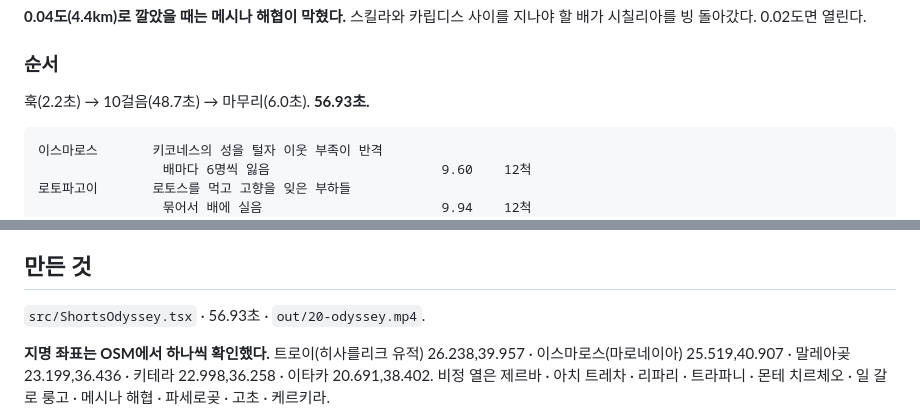
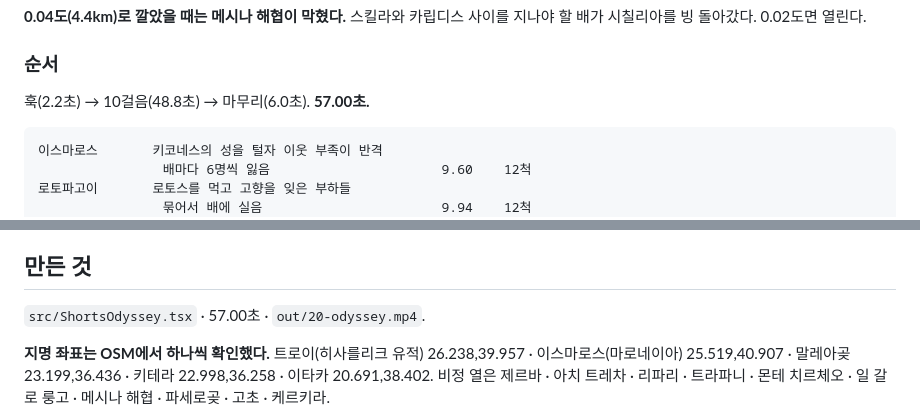
Before and after one commit to Hyunjoon-Jin/Videomaker, a Markdown page: docs/plan-odyssey.md, 2 parts joined by grey strips. Drawn GitHub-style.

Commit message:
20편 길이를 57.00초로 바로잡음
프레임 반올림 때문에 1710프레임 — 계산으로 짚은 1708이 아니다.
문서 세 곳의 숫자를 실제 산출물에 맞춘다.

Co-Authored-By: Claude Opus 5 <noreply@anthropic.com>
Claude-Session: https://claude.ai/code/session_01Ft3DT8FyXcxuUE3zgRbn9f

````diff
--- a/docs/plan-odyssey.md
+++ b/docs/plan-odyssey.md
@@ -117,7 +117,7 @@
 
 ### 순서
 
-훅(2.2초) → 10걸음(48.7초) → 마무리(6.0초). **56.93초.**
+훅(2.2초) → 10걸음(48.8초) → 마무리(6.0초). **57.00초.**
 
 ```
 이스마로스       키코네스의 성을 털자 이웃 부족이 반격
@@ -202,7 +202,7 @@
 
 ## 만든 것
 
-`src/ShortsOdyssey.tsx` · 56.93초 · `out/20-odyssey.mp4`.
+`src/ShortsOdyssey.tsx` · 57.00초 · `out/20-odyssey.mp4`.
 
 **지명 좌표는 OSM에서 하나씩 확인했다.** 트로이(히사를리크 유적)
 26.238,39.957 · 이스마로스(마로네이아) 25.519,40.907 · 말레아곶
````
Also changed, not shown: docs/plan-queue.md (+1 -1 lines).
